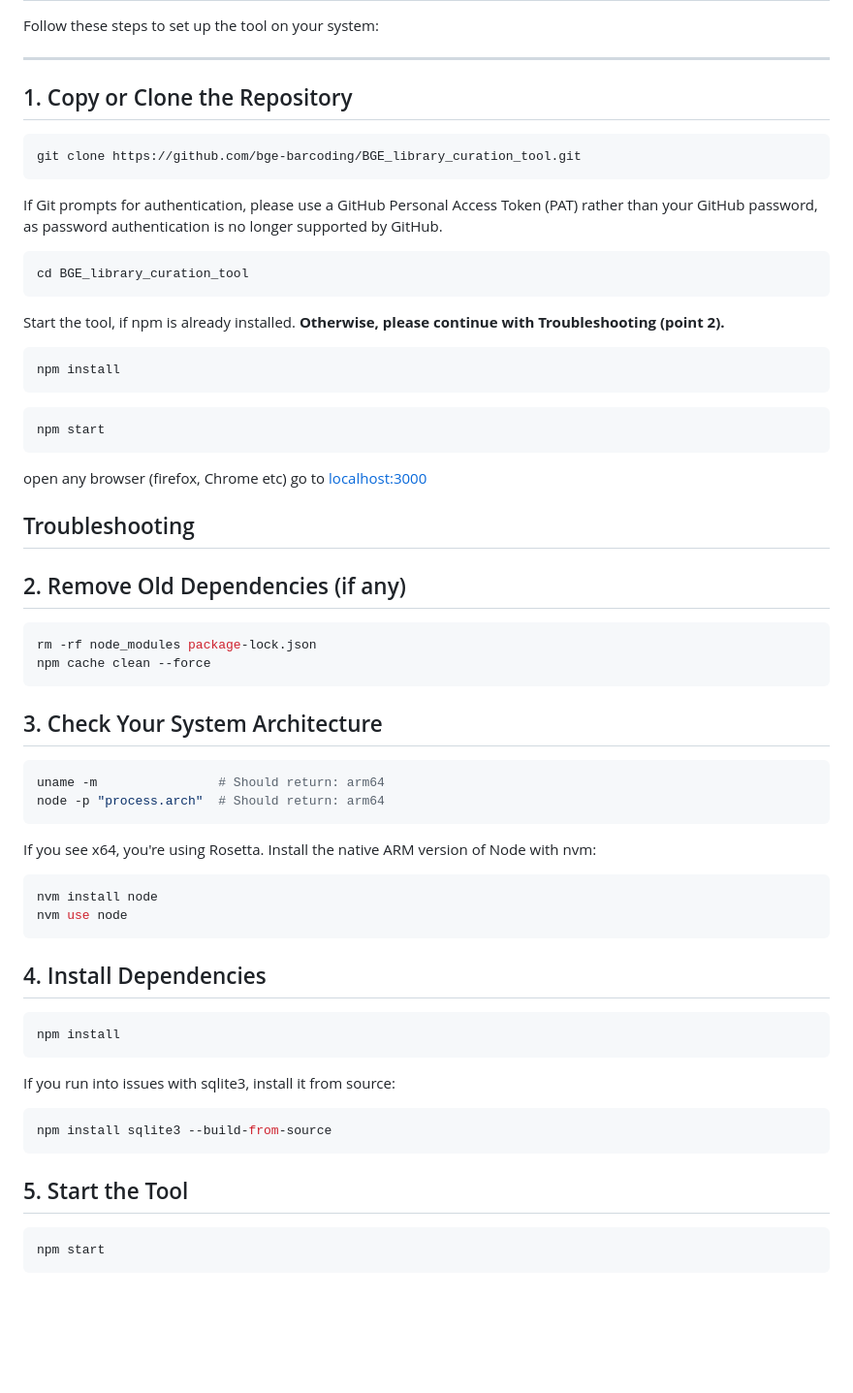
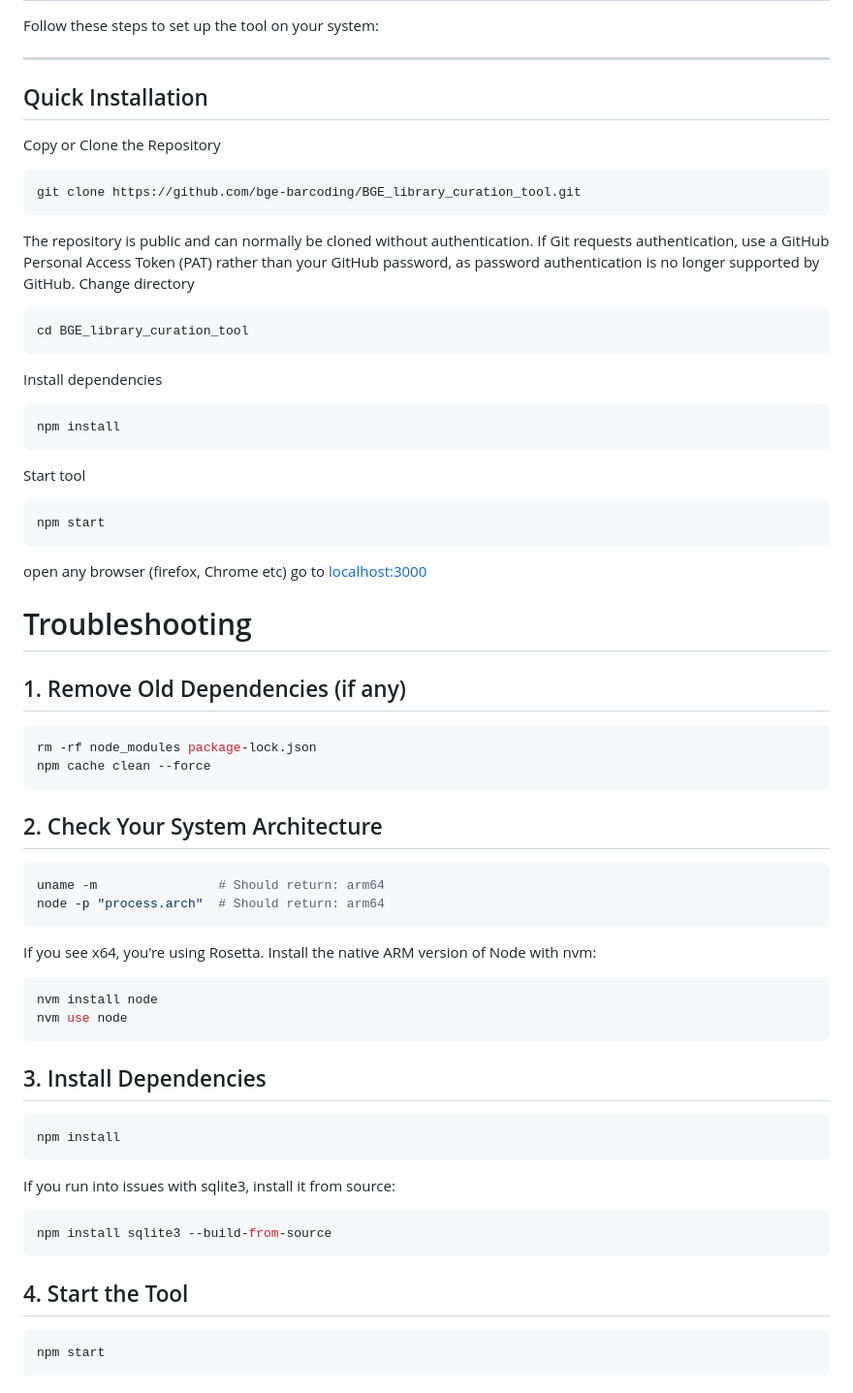
Before and after one commit to bge-barcoding/BGE_library_curation_tool, a Markdown page: README.md, the part around the change. Shown at 97% size. GitHub-like rendering; blank space fills up the shorter version.

Commit message:
Revise README for installation and troubleshooting
Updated installation and troubleshooting steps for clarity.

````diff
--- a/README.md
+++ b/README.md
@@ -21,37 +21,38 @@ Follow these steps to set up the tool on your system:
 
 ---
 
-## 1. Copy or Clone the Repository
+## Quick Installation
+Copy or Clone the Repository
 
 ```bash
 git clone https://github.com/bge-barcoding/BGE_library_curation_tool.git
 ```
-If Git prompts for authentication, please use a GitHub Personal Access Token (PAT) rather than your GitHub password, as password authentication is no longer supported by GitHub.
-
+The repository is public and can normally be cloned without authentication. If Git requests authentication, use a GitHub Personal Access Token (PAT) rather than your GitHub password, as password authentication is no longer supported by GitHub.
+Change directory
 ```bash
 cd BGE_library_curation_tool
 ```
-Start the tool, if npm is already installed. **Otherwise, please continue with Troubleshooting (point 2).**
+Install dependencies
 
 ```bash
 npm install
 ```
-
+Start tool
 ```bash
 npm start
 ```
 open any browser (firefox, Chrome etc)
 go to [localhost:3000](http://localhost:3000)
 
-## Troubleshooting
-## 2. Remove Old Dependencies (if any)
+# Troubleshooting
+## 1. Remove Old Dependencies (if any)
 
 ```bash
 rm -rf node_modules package-lock.json
 npm cache clean --force
 ```
 
-## 3. Check Your System Architecture
+## 2. Check Your System Architecture
 
 ```bash
 uname -m                # Should return: arm64
@@ -64,7 +65,7 @@ If you see x64, you're using Rosetta. Install the native ARM version of Node wit
 nvm install node
 nvm use node
 ```
-## 4. Install Dependencies
+## 3. Install Dependencies
 
 ```bash
 npm install
@@ -76,7 +77,7 @@ If you run into issues with sqlite3, install it from source:
 npm install sqlite3 --build-from-source
 ```
 
-## 5. Start the Tool
+## 4. Start the Tool
 
 ```bash
 npm start
````
